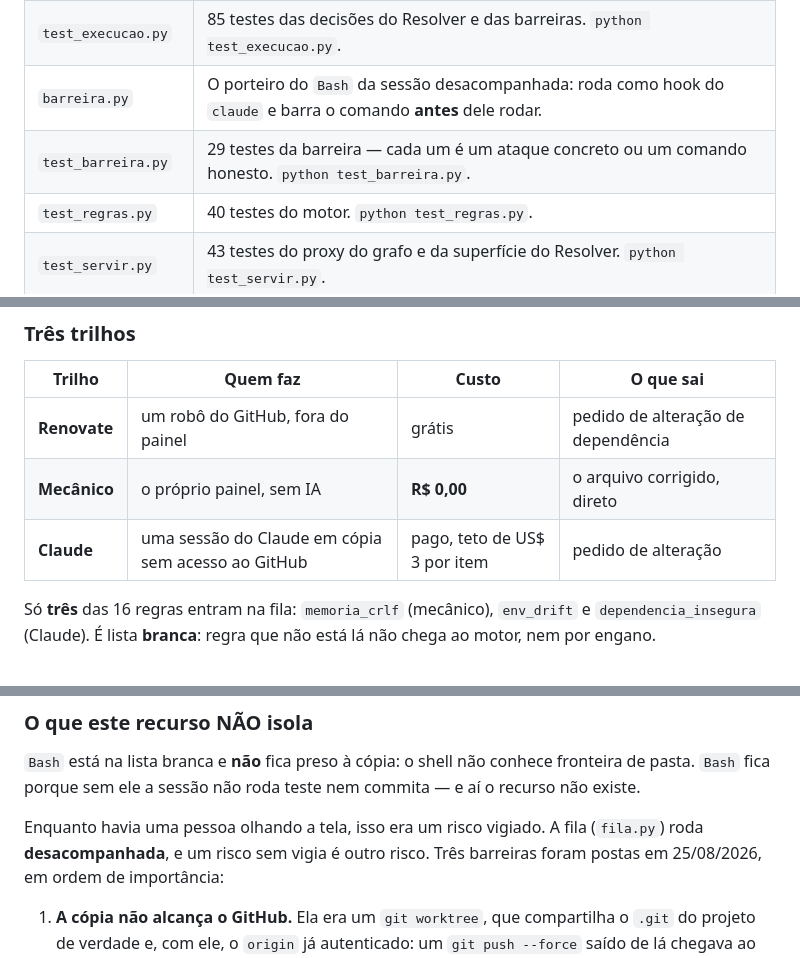
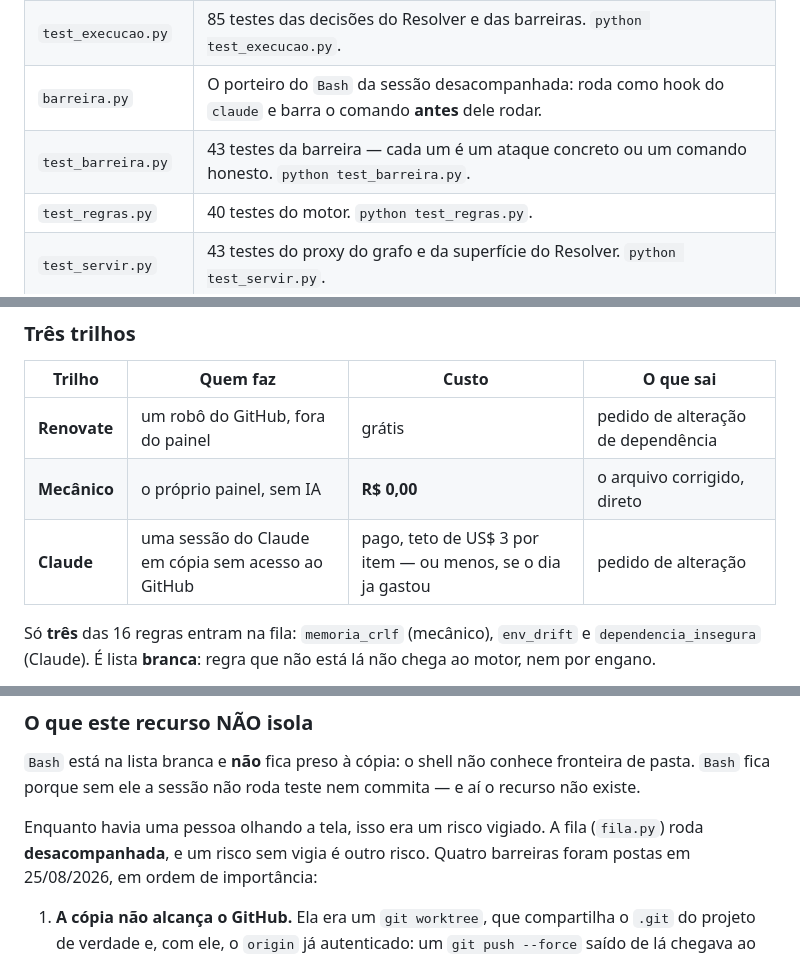
Before and after one commit to garcia-goncalves/dervs, a Markdown page: README.md, 3 parts joined by grey strips. Drawn GitHub-style.

```diff
--- a/README.md
+++ b/README.md
@@ -34,7 +34,7 @@ Sem build, sem `npm install`, sem dependência externa. Precisa de Python 3.12,
 | `execucao.py` | O botão **Resolver**: dispara uma sessão do Claude Code numa cópia isolada e abre o pedido de alteração. Seção própria abaixo. |
 | `test_execucao.py` | 85 testes das decisões do Resolver e das barreiras. `python test_execucao.py`. |
 | `barreira.py` | O porteiro do `Bash` da sessão desacompanhada: roda como hook do `claude` e barra o comando **antes** dele rodar. |
-| `test_barreira.py` | 29 testes da barreira — cada um é um ataque concreto ou um comando honesto. `python test_barreira.py`. |
+| `test_barreira.py` | 43 testes da barreira — cada um é um ataque concreto ou um comando honesto. `python test_barreira.py`. |
 | `test_regras.py` | 40 testes do motor. `python test_regras.py`. |
 | `test_servir.py` | 43 testes do proxy do grafo e da superfície do Resolver. `python test_servir.py`. |
 | `coletar.py` | Camada **local**: git, Docker, portas, grafo, memória, variáveis. |
@@ -116,7 +116,7 @@ até acabar serviço, dinheiro ou paciência. Ela só começa quando você apert
 |---|---|---|---|
 | **Renovate** | um robô do GitHub, fora do painel | grátis | pedido de alteração de dependência |
 | **Mecânico** | o próprio painel, sem IA | **R$ 0,00** | o arquivo corrigido, direto |
-| **Claude** | uma sessão do Claude em cópia sem acesso ao GitHub | pago, teto de US$ 3 por item | pedido de alteração |
+| **Claude** | uma sessão do Claude em cópia sem acesso ao GitHub | pago, teto de US$ 3 por item — ou menos, se o dia ja gastou | pedido de alteração |
 
 Só **três** das 16 regras entram na fila: `memoria_crlf` (mecânico),
 `env_drift` e `dependencia_insegura` (Claude). É lista **branca**: regra que não
@@ -635,7 +642,7 @@ fronteira de pasta. `Bash` fica porque sem ele a sessão não roda teste nem
 commita — e aí o recurso não existe.
 
 Enquanto havia uma pessoa olhando a tela, isso era um risco vigiado. A fila
-(`fila.py`) roda **desacompanhada**, e um risco sem vigia é outro risco. Três
+(`fila.py`) roda **desacompanhada**, e um risco sem vigia é outro risco. Quatro
 barreiras foram postas em 25/08/2026, em ordem de importância:
 
 1. **A cópia não alcança o GitHub.** Ela era um `git worktree`, que compartilha
```
Also changed, not shown: other parts of README.md (+42 -7 lines).
